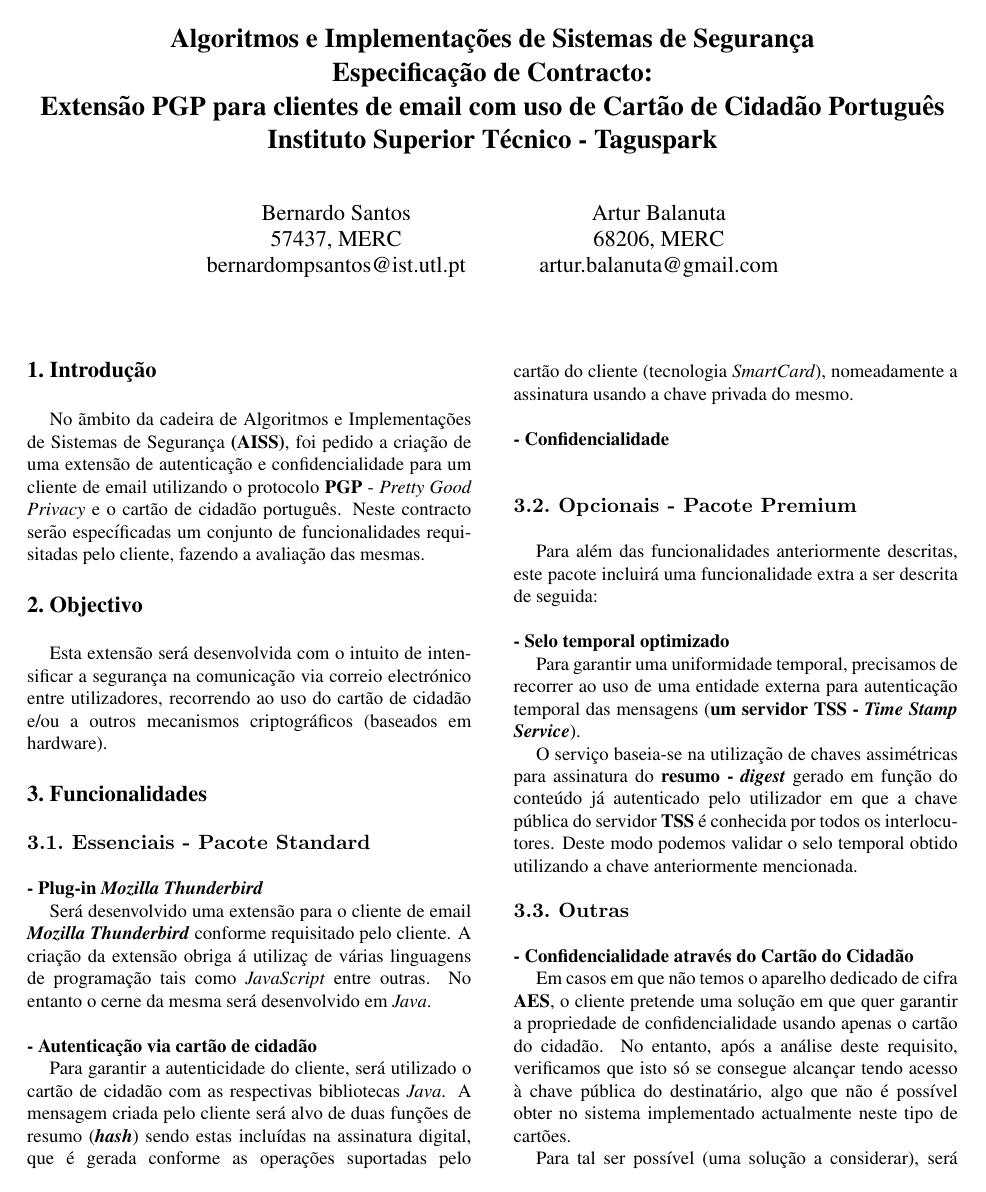
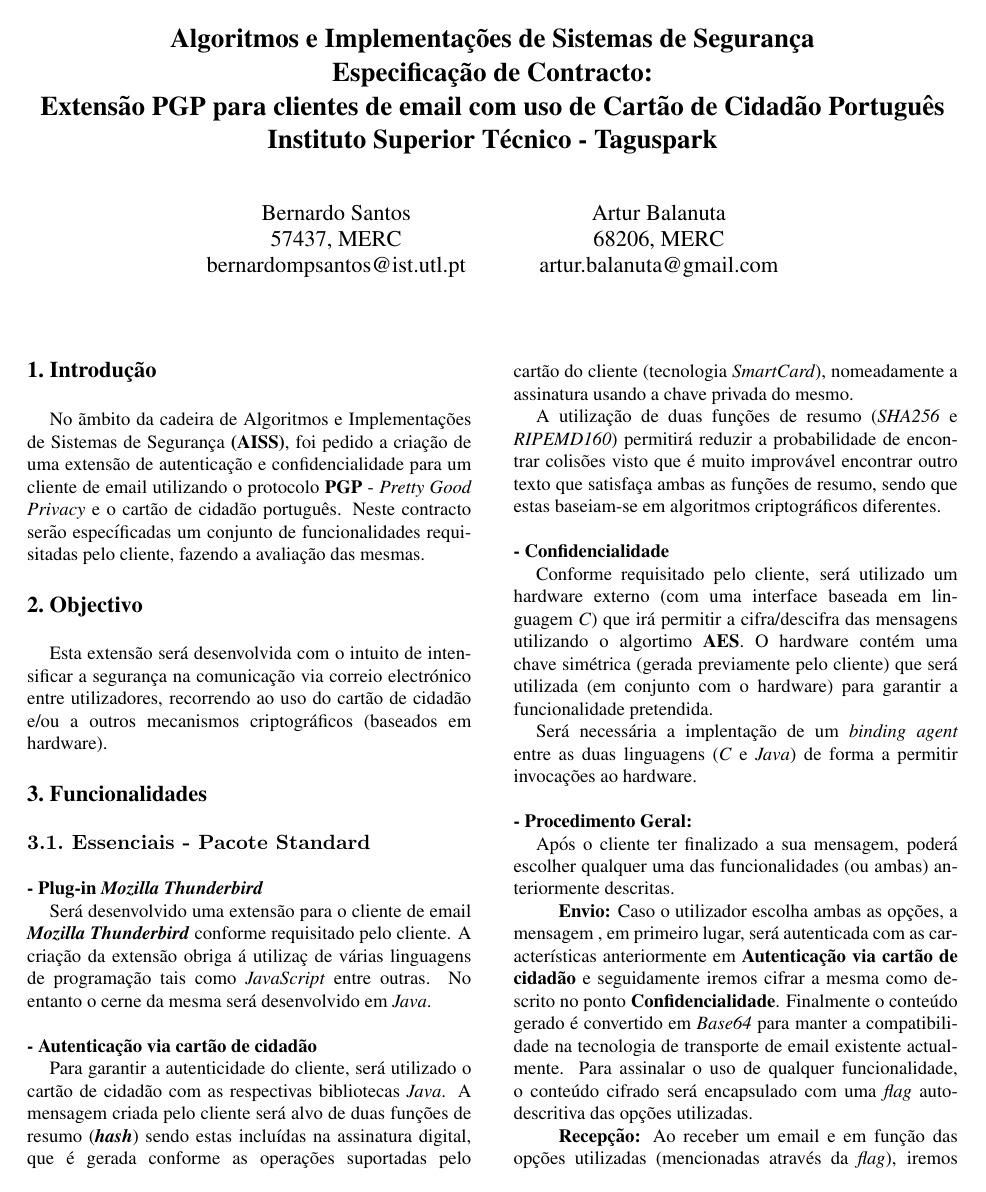
Before and after one commit to ABalanuta/AISS_Project, a LaTeX document (Contract/latex8.tex): page 1 of 2. Compiled offline with pdfLaTeX.

Commit message:
- contract updated

```diff
--- a/Contract/latex8.tex
+++ b/Contract/latex8.tex
@@ -46,9 +46,16 @@ Esta extens\~ao ser\'a desenvolvida com o intuito de intensificar a seguran\c{c}
 
 \noindent \textbf{- Autentica\c{c}\~ao via cart\~ao de cidad\~ao}\\
 \indent Para garantir a autenticidade do cliente, ser\'a utilizado o cart\~ao de cidad\~ao com as respectivas bibliotecas \emph{Java}. A mensagem criada pelo cliente ser\'a alvo de duas fun\c{c}\~oes de resumo (\textbf{\emph{hash}}) sendo estas inclu\'idas na assinatura digital, que \'e gerada conforme as opera\c{c}\~oes suportadas pelo cart\~ao do cliente (tecnologia \emph{SmartCard}), nomeadamente a assinatura usando a chave privada do mesmo. \\
+\indent A utiliza\c{c}\~ao de duas fun\c{c}\~oes de resumo (\emph{SHA256} e \emph{RIPEMD160}) permitir\'a reduzir a probabilidade de encontrar colis\~oes visto que \'e muito improv\'avel encontrar outro texto que satisfa\c{c}a ambas as fun\c{c}\~oes de resumo, sendo que estas baseiam-se em algoritmos criptogr\'aficos diferentes.\\
 
 \noindent \textbf{- Confidencialidade}\\
+\indent Conforme requisitado pelo cliente, ser\'a utilizado um hardware externo (com uma interface baseada em linguagem \emph{C}) que ir\'a permitir a cifra/descifra das mensagens utilizando o algortimo \textbf{AES}. O hardware cont\'em uma chave sim\'etrica (gerada previamente pelo cliente) que ser\'a utilizada (em conjunto com o hardware) para garantir a funcionalidade pretendida.\\
+\indent Ser\'a necess\'aria a implenta\c{c}\~ao de um \emph{binding agent} entre as duas linguagens (\emph{C} e \emph{Java}) de forma a permitir invoca\c{c}\~oes ao hardware.\\
 
+\noindent \textbf{- Procedimento Geral:} \\
+\indent Ap\'os o cliente ter finalizado a sua mensagem, poder\'a escolher qualquer uma das funcionalidades (ou ambas) anteriormente descritas. \\
+\indent \indent \textbf{Envio:} Caso o utilizador escolha ambas as op\c{c}\~oes, a mensagem , em primeiro lugar, ser\'a autenticada com as caracter\'isticas anteriormente em \textbf{Autentica\c{c}\~ao via cart\~ao de cidad\~ao}  e seguidamente iremos cifrar a mesma como descrito no ponto \textbf{Confidencialidade}. Finalmente o conte\'udo gerado \'e convertido em \emph{Base64} para manter a compatibilidade na tecnologia de transporte de email existente actualmente. Para assinalar o uso de qualquer funcionalidade, o conte\'udo cifrado ser\'a encapsulado com uma \emph{flag} auto-descritiva das op\c{c}\~oes utilizadas.\\
+\indent \indent \textbf{Recep\c{c}\~ao:} Ao receber um email e em fun\c{c}\~ao das op\c{c}\~oes utilizadas (mencionadas atrav\'es da \emph{flag}), iremos efectuar (se necess\'ario) a descifra e valida\c{c}\~ao do conte\'udo.
 
 \SubSection{Opcionais - Pacote Premium}
 
```
Also changed, not shown: Contract/Rel_Lab2.pdf (deleted), Contract/latex8.tex (1 more changed lines).
